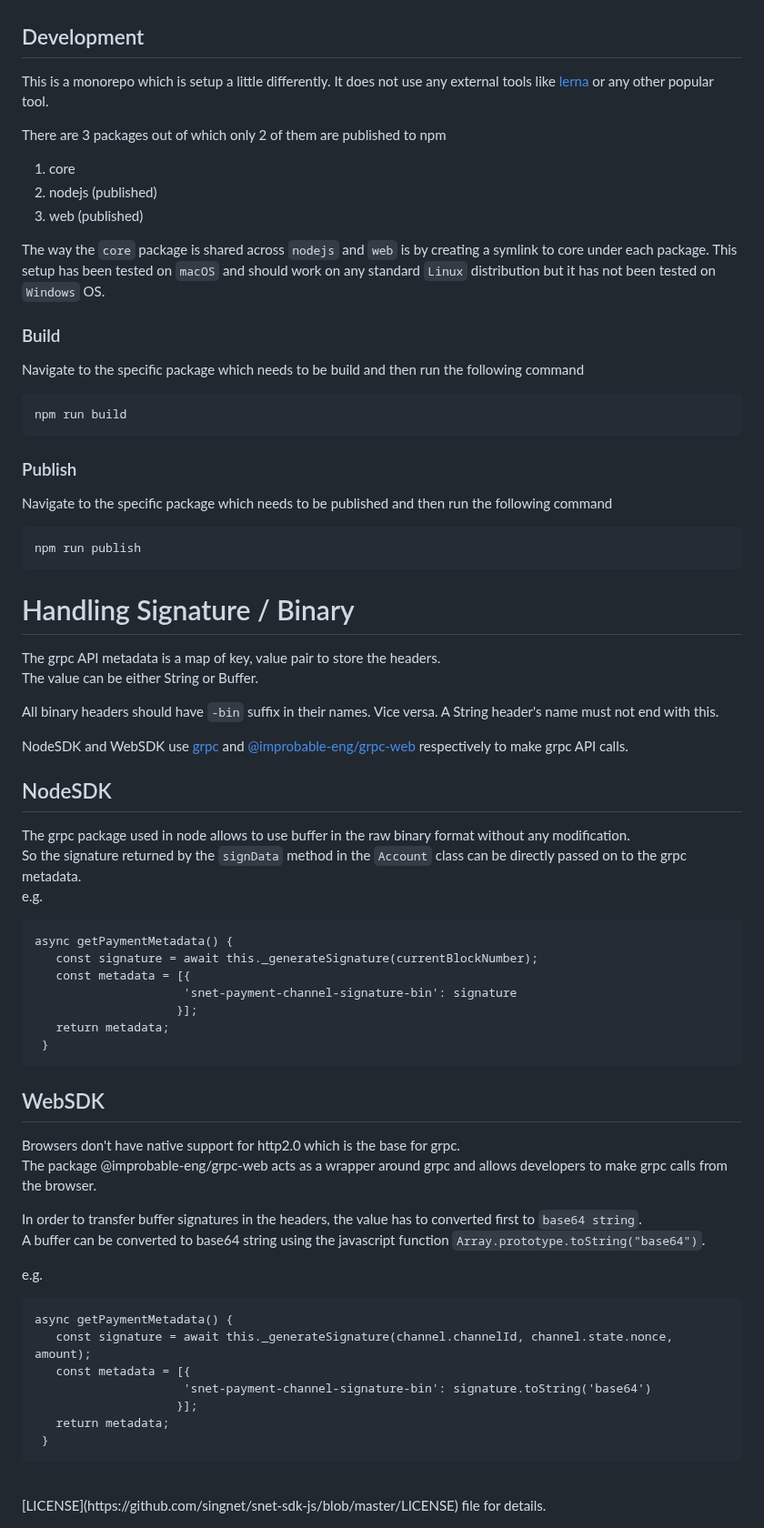
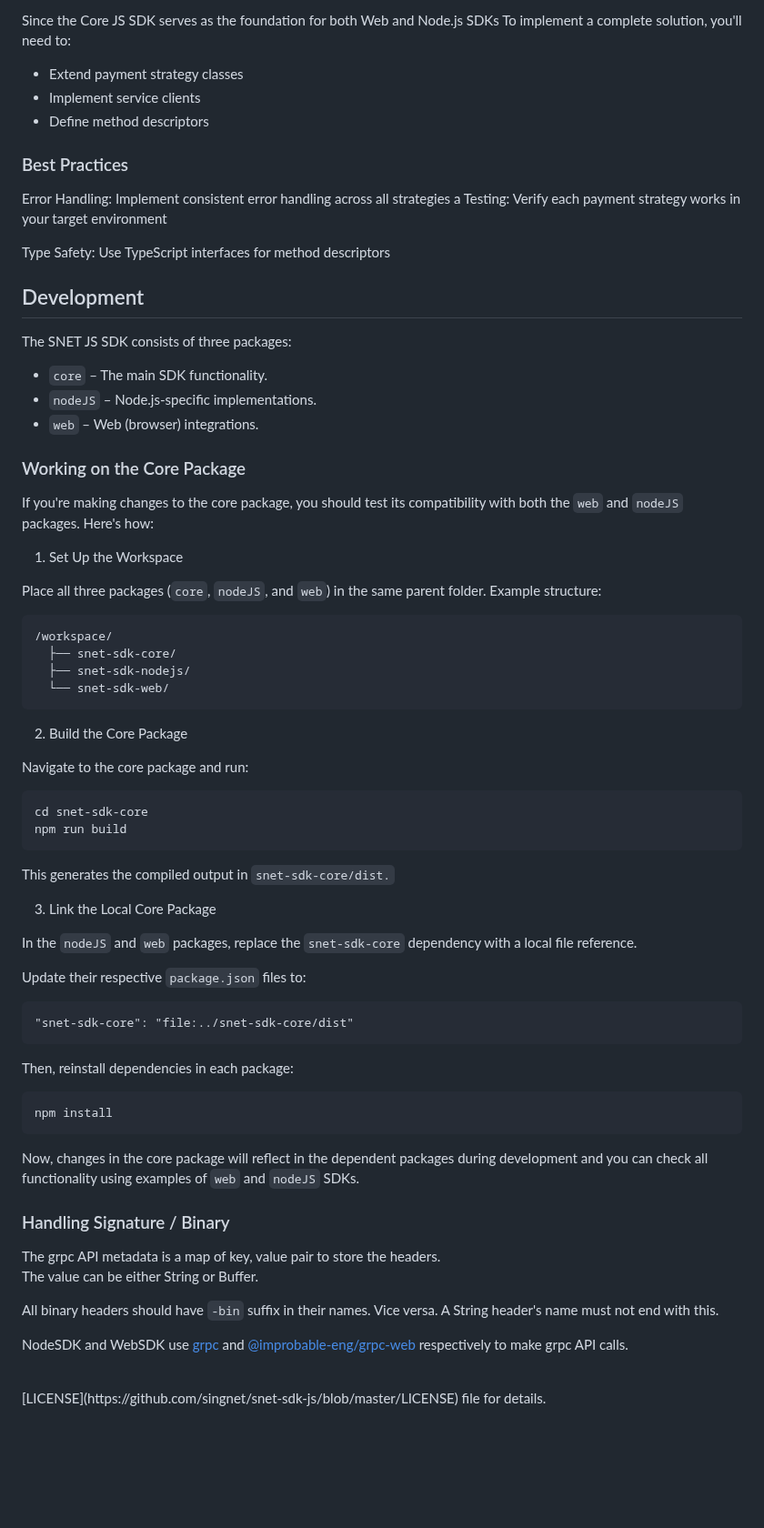
Before and after one commit to singnet/snet-sdk-js-core, a Markdown page: README.md, the part around one of its changes. Shown at 91% size. GitHub-like rendering; blank space fills up the shorter version.

````diff
--- a/README.md
+++ b/README.md
@@ -19,27 +59,67 @@ The SDKs chose a default `PaymentChannelManagementStrategy` which is the simples
+Since the Core JS SDK serves as the foundation for both Web and Node.js SDKs To implement a complete solution, you'll need to:
+- Extend payment strategy classes
+- Implement service clients
+- Define method descriptors
+
+
+### Best Practices
+Error Handling: Implement consistent error handling across all strategies
+a
+Testing: Verify each payment strategy works in your target environment
+
+Type Safety: Use TypeScript interfaces for method descriptors
 
 ## Development
-This is a monorepo which is setup a little differently. It does not use any external tools like [lerna](https://github.com/lerna/lerna) or any other popular tool.
+The SNET JS SDK consists of three packages:
 
-There are 3 packages out of which only 2 of them are published to npm
-1. core
-2. nodejs (published)
-3. web (published)
+- `core` – The main SDK functionality.
+- `nodeJS` – Node.js-specific implementations.
+- `web` – Web (browser) integrations.
 
-The way the `core` package is shared across `nodejs` and `web` is by creating a symlink to core under each package. This setup has been tested on `macOS` and should work on any standard `Linux` distribution but it has not been tested on `Windows` OS.
+### Working on the Core Package
+If you're making changes to the core package, you should test its compatibility with both the `web` and `nodeJS` packages. Here's how:
 
-### Build
-Navigate to the specific package which needs to be build and then run the following command
-```shell
+1. Set Up the Workspace
+
+Place all three packages (`core`, `nodeJS`, and `web`) in the same parent folder.
+Example structure:
+
+```
+/workspace/
+  ├── snet-sdk-core/
+  ├── snet-sdk-nodejs/
+  └── snet-sdk-web/
+```
+
+2. Build the Core Package
+
+Navigate to the core package and run:
+
+```
+cd snet-sdk-core
 npm run build
 ```
+This generates the compiled output in `snet-sdk-core/dist.`
 
-### Publish
-Navigate to the specific package which needs to be published and then run the following command
-```bash
-npm run publish
+3. Link the Local Core Package
+
+In the `nodeJS` and `web` packages, replace the `snet-sdk-core` dependency with a local file reference.
+
+Update their respective `package.json` files to:
+
+```
+"snet-sdk-core": "file:../snet-sdk-core/dist"
 ```
 
-# Handling Signature / Binary
+Then, reinstall dependencies in each package:
+
+```
+npm install
+```
+
+Now, changes in the core package will reflect in the dependent packages during development and you can check all functionality using examples of `web` and `nodeJS` SDKs.
+
+### Handling Signature / Binary
 The grpc API metadata is a map of key, value pair to store the headers.
 The value can be either String or Buffer.
 
@@ -49,36 +129,5 @@ A String header's name must not end with this.
 NodeSDK and WebSDK use [grpc](https://www.npmjs.com/package/grpc) and [@improbable-eng/grpc-web
 ](https://www.npmjs.com/package/@improbable-eng/grpc-web) respectively to make grpc API calls.
 
-## NodeSDK
-The grpc package used in node allows to use buffer in the raw binary format without any modification.
-So the signature returned by the `signData` method in the `Account` class can be directly passed on to the grpc metadata.
- e.g.
- ```
- async getPaymentMetadata() {
-    const signature = await this._generateSignature(currentBlockNumber);
-    const metadata = [{
-                      'snet-payment-channel-signature-bin': signature
-                     }];
-    return metadata;
-  }
-```
-## WebSDK
-Browsers don't have native support for http2.0 which is the base for grpc.
-The package @improbable-eng/grpc-web acts as a wrapper around grpc and allows developers to make grpc calls from the browser.
-
-In order to transfer buffer signatures in the headers, the value has to converted first to `base64 string`.
-A buffer can be converted to base64 string using the javascript function `Array.prototype.toString("base64")`.
-
- e.g.
- ```
-async getPaymentMetadata() {
-    const signature = await this._generateSignature(channel.channelId, channel.state.nonce, amount);
-    const metadata = [{
-                      'snet-payment-channel-signature-bin': signature.toString('base64')
-                     }];
-    return metadata;
-  }
-```
-
 <br/>
 [LICENSE](https://github.com/singnet/snet-sdk-js/blob/master/LICENSE) file for details.
````
Also changed, not shown: other parts of README.md (+51 -11 lines), snet-sdk-core-architecture.png (added).
